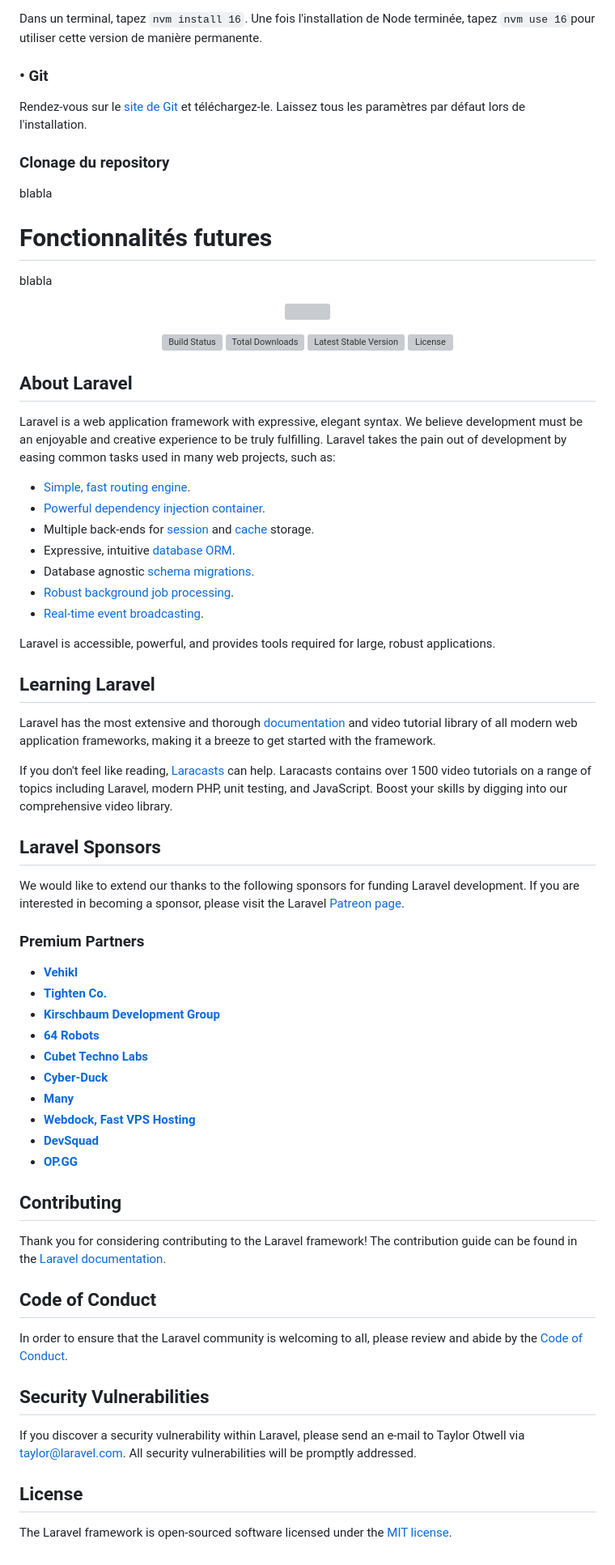
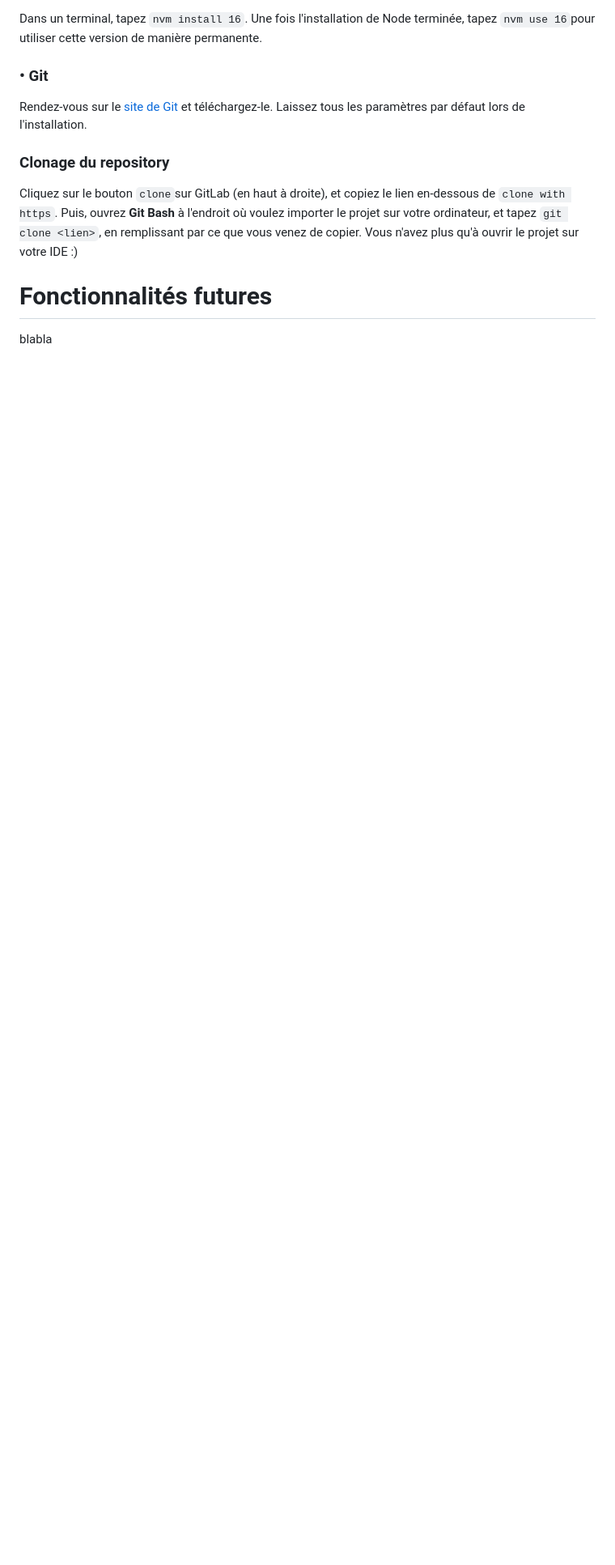
Before and after one commit to RedPoulosopher/HYPAIR, a Markdown page: README.md, the part around one of its changes. Shown at 81% size. Rendered like a GitHub page; blank space fills up the shorter version; grey boxes are pictures that could not be loaded.

```diff
--- a/README.md
+++ b/README.md
@@ -88,70 +88,11 @@ Dans un terminal, tapez `nvm install 16`. Une fois l'installation de Node termin
 Rendez-vous sur le [site de Git](https://git-scm.com/) et téléchargez-le. Laissez tous les paramètres par défaut lors de l'installation.
 
 ### Clonage du repository
-blabla
+
+Cliquez sur le bouton `clone`sur GitLab (en haut à droite), et copiez le lien en-dessous de `clone with https`. Puis, ouvrez **Git Bash** à l'endroit où voulez importer le projet sur votre ordinateur, et tapez `git clone <lien>`, en remplissant **<lien>** par ce que vous venez de copier.
+Vous n'avez plus qu'à ouvrir le projet sur votre IDE :)
+
+
 
 # Fonctionnalités futures
 blabla
-
-
-<p align="center"><a href="https://laravel.com" target="_blank"><img src="https://raw.githubusercontent.com/laravel/art/master/logo-lockup/5%20SVG/2%20CMYK/1%20Full%20Color/laravel-logolockup-cmyk-red.svg" width="400"></a></p>
-
-<p align="center">
-<a href="https://travis-ci.org/laravel/framework"><img src="https://travis-ci.org/laravel/framework.svg" alt="Build Status"></a>
-<a href="https://packagist.org/packages/laravel/framework"><img src="https://img.shields.io/packagist/dt/laravel/framework" alt="Total Downloads"></a>
-<a href="https://packagist.org/packages/laravel/framework"><img src="https://img.shields.io/packagist/v/laravel/framework" alt="Latest Stable Version"></a>
-<a href="https://packagist.org/packages/laravel/framework"><img src="https://img.shields.io/packagist/l/laravel/framework" alt="License"></a>
-</p>
-
-## About Laravel
-
-Laravel is a web application framework with expressive, elegant syntax. We believe development must be an enjoyable and creative experience to be truly fulfilling. Laravel takes the pain out of development by easing common tasks used in many web projects, such as:
-
-- [Simple, fast routing engine](https://laravel.com/docs/routing).
-- [Powerful dependency injection container](https://laravel.com/docs/container).
-- Multiple back-ends for [session](https://laravel.com/docs/session) and [cache](https://laravel.com/docs/cache) storage.
-- Expressive, intuitive [database ORM](https://laravel.com/docs/eloquent).
-- Database agnostic [schema migrations](https://laravel.com/docs/migrations).
-- [Robust background job processing](https://laravel.com/docs/queues).
-- [Real-time event broadcasting](https://laravel.com/docs/broadcasting).
-
-Laravel is accessible, powerful, and provides tools required for large, robust applications.
-
-## Learning Laravel
-
-Laravel has the most extensive and thorough [documentation](https://laravel.com/docs) and video tutorial library of all modern web application frameworks, making it a breeze to get started with the framework.
-
-If you don't feel like reading, [Laracasts](https://laracasts.com) can help. Laracasts contains over 1500 video tutorials on a range of topics including Laravel, modern PHP, unit testing, and JavaScript. Boost your skills by digging into our comprehensive video library.
-
-## Laravel Sponsors
-
-We would like to extend our thanks to the following sponsors for funding Laravel development. If you are interested in becoming a sponsor, please visit the Laravel [Patreon page](https://patreon.com/taylorotwell).
-
-### Premium Partners
-
-- **[Vehikl](https://vehikl.com/)**
-- **[Tighten Co.](https://tighten.co)**
-- **[Kirschbaum Development Group](https://kirschbaumdevelopment.com)**
-- **[64 Robots](https://64robots.com)**
-- **[Cubet Techno Labs](https://cubettech.com)**
-- **[Cyber-Duck](https://cyber-duck.co.uk)**
-- **[Many](https://www.many.co.uk)**
-- **[Webdock, Fast VPS Hosting](https://www.webdock.io/en)**
-- **[DevSquad](https://devsquad.com)**
-- **[OP.GG](https://op.gg)**
-
-## Contributing
-
-Thank you for considering contributing to the Laravel framework! The contribution guide can be found in the [Laravel documentation](https://laravel.com/docs/contributions).
-
-## Code of Conduct
-
-In order to ensure that the Laravel community is welcoming to all, please review and abide by the [Code of Conduct](https://laravel.com/docs/contributions#code-of-conduct).
-
-## Security Vulnerabilities
-
-If you discover a security vulnerability within Laravel, please send an e-mail to Taylor Otwell via [taylor@laravel.com](mailto:taylor@laravel.com). All security vulnerabilities will be promptly addressed.
-
-## License
-
-The Laravel framework is open-sourced software licensed under the [MIT license](https://opensource.org/licenses/MIT).
```
Also changed, not shown: other parts of README.md (+1 -1 lines).
